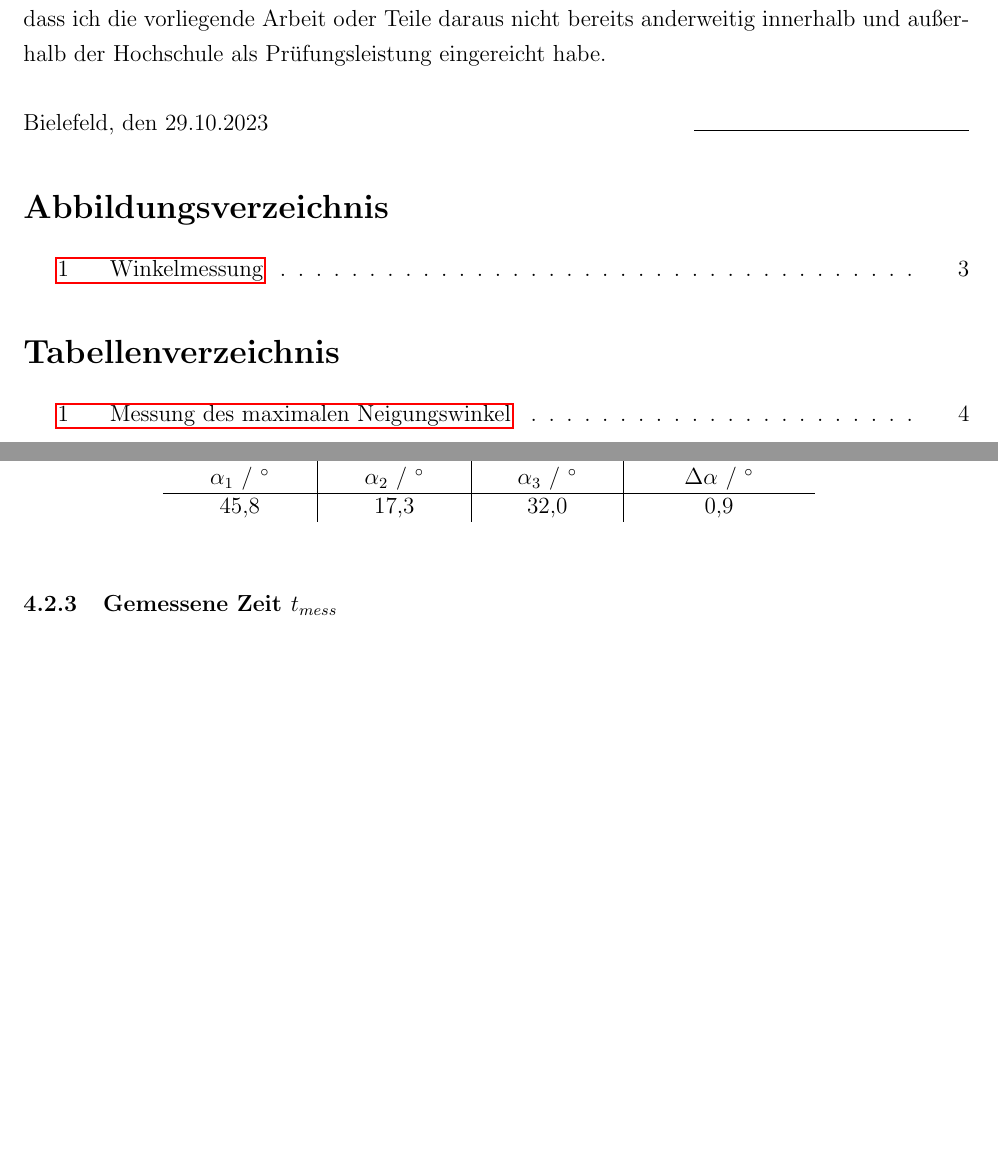
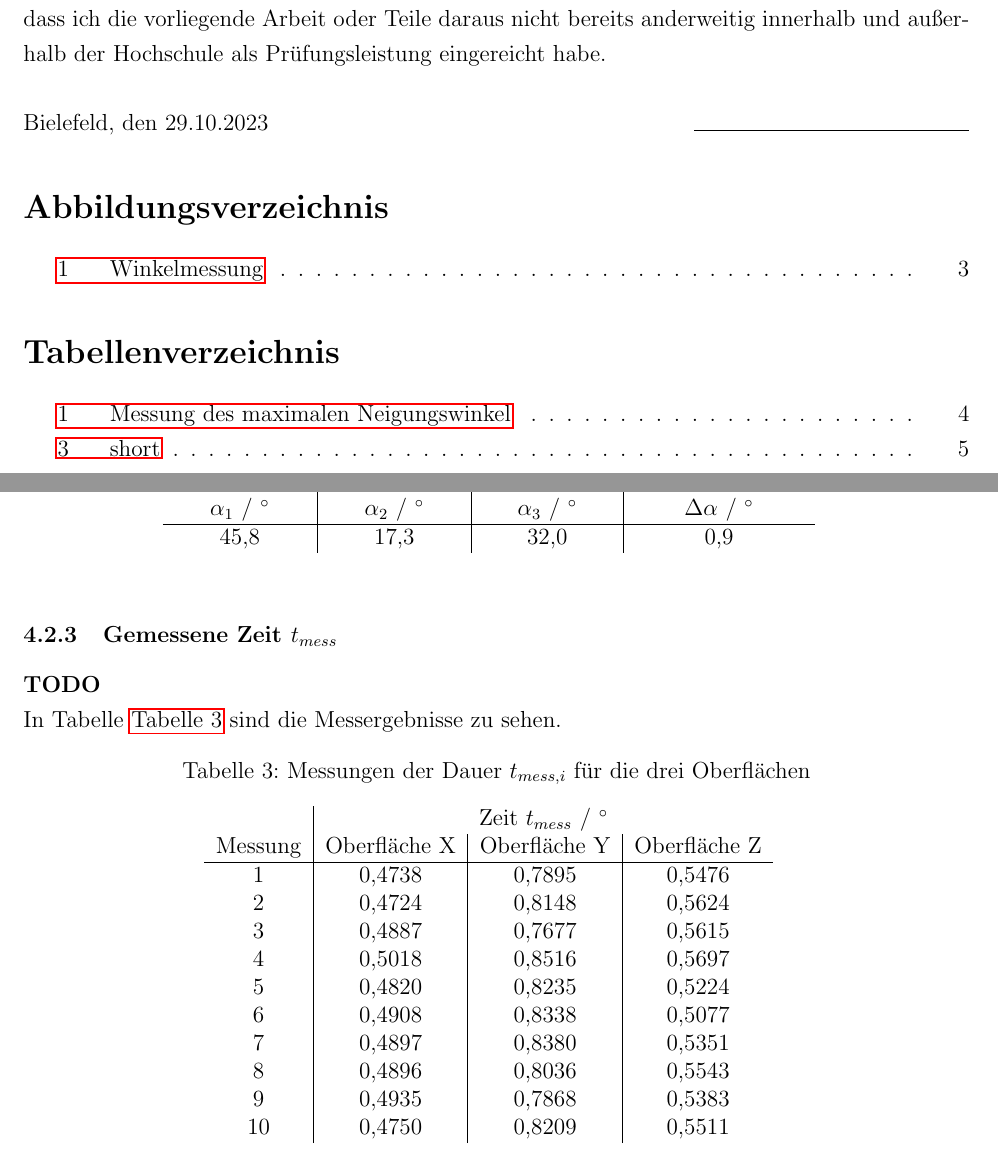
Before and after one commit to BleimundHSBI/Physik-SchiefeEbene, a LaTeX document (main.tex, which reads src/Messdaten.tex, tables/gemesseneZeit.tex): two parts of pages 4 and 9 of 11, joined at a grey line, cut so that both start at the same text, the shorter picture padded with empty space. Compiled offline with pdfLaTeX.

Commit message:
gemessene Zeit

```diff
--- a/src/Messdaten.tex
+++ b/src/Messdaten.tex
@@ -51,3 +51,14 @@ Um den Versuch durchzuführen, müssen zuvor etwas größere Neigungswinkel $\al
 \end{table}
 
 \subsubsection{Gemessene Zeit $t_{mess}$}
+
+\textbf{TODO}
+
+In Tabelle \autoref{tab:gemesseneZeit} sind die Messergebnisse zu sehen.
+
+\begin{table}[h]
+    \center
+    \caption[short]{Messungen der Dauer $t_{mess, i}$ für die drei Oberflächen}
+    \input{tables/gemesseneZeit.tex}
+    \label{tab:gemesseneZeit}
+\end{table}
--- /dev/null
+++ b/tables/gemesseneZeit.tex
@@ -0,0 +1,14 @@
+\begin{tabular}{c|c|c|c}
+    \space & \multicolumn{3}{c}{Zeit $t_{mess}$ / $^\circ$} \\
+    Messung & Oberfläche X & Oberfläche Y & Oberfläche Z \\ \hline
+    1 & 0,4738 & 0,7895 & 0,5476 \\
+    2 & 0,4724 & 0,8148 & 0,5624 \\
+    3 & 0,4887 & 0,7677 & 0,5615 \\
+    4 & 0,5018 & 0,8516 & 0,5697 \\
+    5 & 0,4820 & 0,8235 & 0,5224 \\
+    6 & 0,4908 & 0,8338 & 0,5077 \\
+    7 & 0,4897 & 0,8380 & 0,5351 \\
+    8 & 0,4896 & 0,8036 & 0,5543 \\
+    9 & 0,4935 & 0,7868 & 0,5383 \\
+    10 & 0,4750 & 0,8209 & 0,5511
+\end{tabular}
```
